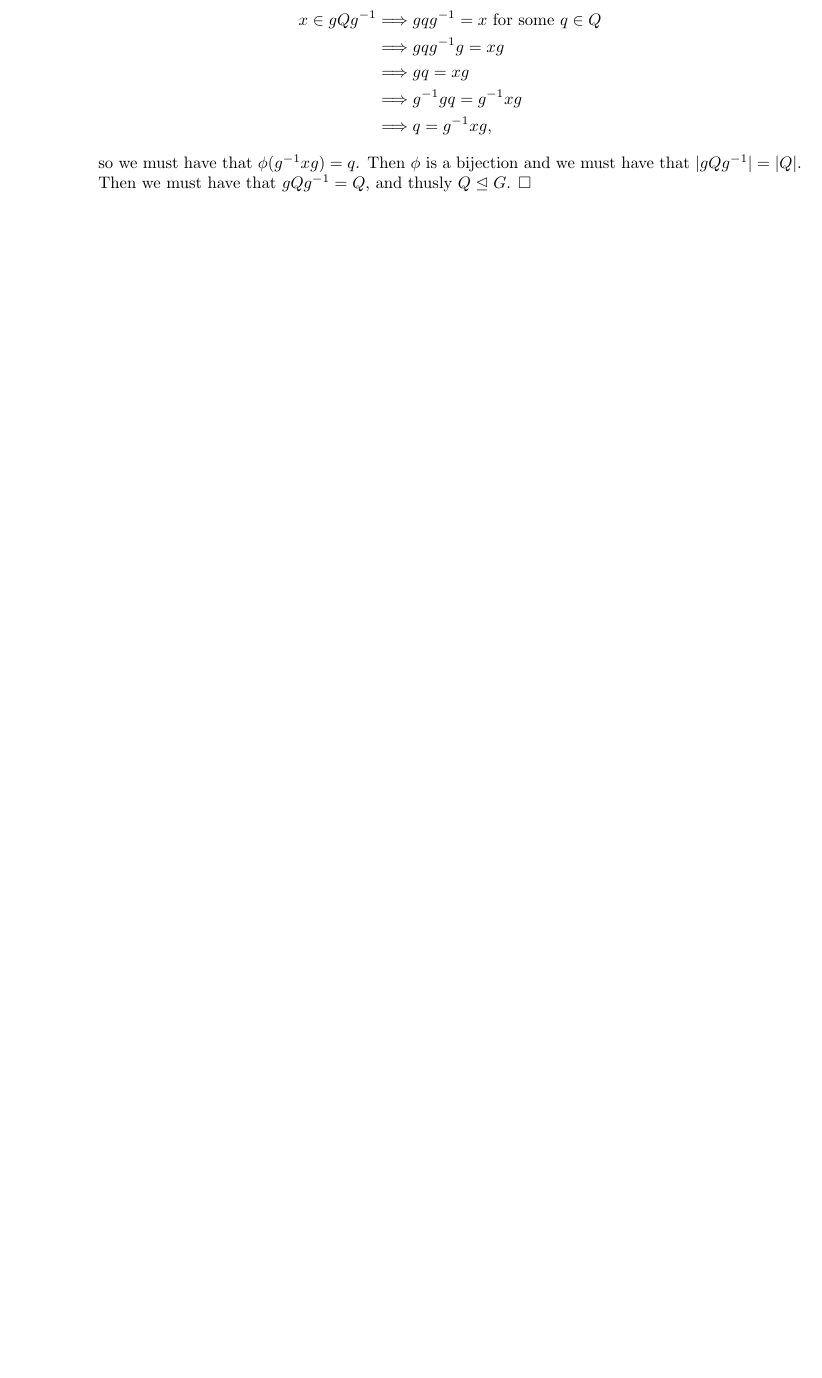
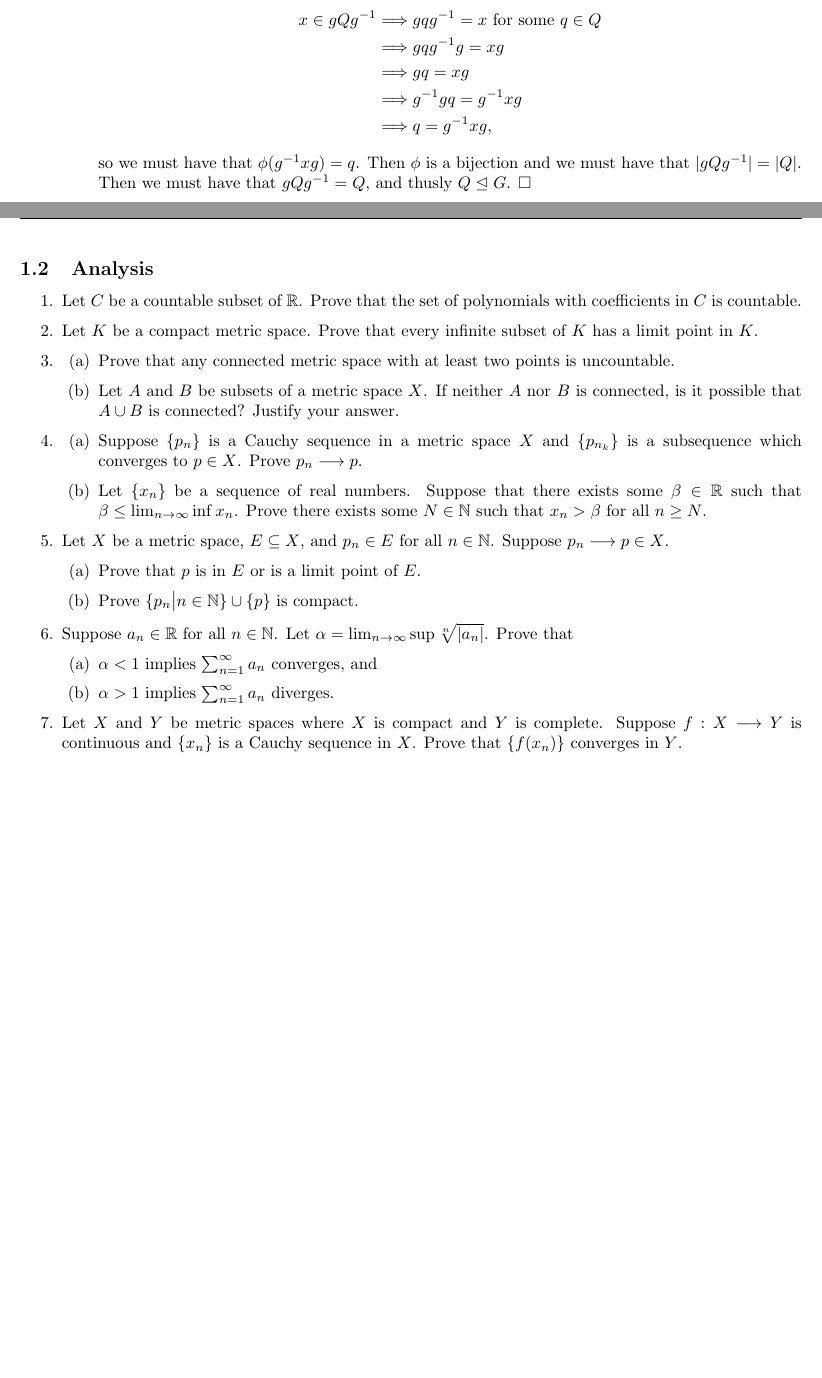
Before and after one commit to rfharr/core_notes, a LaTeX document (recent_comps.tex): part of page 4 of 10 before the commit and two parts of pages 4 and 5 of 11 after it, the two joined at a grey line, cut so that both start at the same text, the shorter picture padded with empty space. Compiled offline with pdfLaTeX.

Commit message:
added analysis comp questions 2026

```diff
--- a/recent_comps.tex
+++ b/recent_comps.tex
@@ -218,6 +218,35 @@
         so we must have that $\phi(g^{-1}xg)=q$. Then $\phi$ is a bijection and we must have that $|gQg^{-1}| = |Q|$. Then we must have that
         $gQg^{-1} = Q$, and thusly $Q \trianglelefteq G$. $\square$
     \end{enumerate}
+\end{enumerate}
+\newpage
+\subsection{Analysis}
+\begin{enumerate}
+    \item Let $C$ be a countable subset of $\mathbb{R}$. Prove that the set of polynomials with coefficients in $C$ is countable.
+    \item Let $K$ be a compact metric space. Prove that every infinite subset of $K$ has a limit point in $K$.
+    \item \begin{enumerate}
+    \item Prove that any connected metric space with at least two points is uncountable.
+    \item Let $A$ and $B$ be subsets of a metric space $X$. If neither $A$ nor $B$ is connected, is it possible that $A \cup B$ is connected?
+    Justify your answer.
+    \end{enumerate}
+    \item \begin{enumerate}
+        \item Suppose $\{p_n\}$ is a Cauchy sequence in a metric space $X$ and $\{p_{n_k}\}$ is a subsequence which converges to $p \in X$.
+        Prove $p_n \longrightarrow p$.
+        \item Let $\{x_n\}$ be a sequence of real numbers. Suppose that there exists some $\beta \in \mathbb{R}$ such that $\beta \leq
+        \lim_{n \to \infty}{\inf{x_n}}$. Prove there exists some $N \in \mathbb{N}$ such that $x_n > \beta$ for all $n \geq N$.
+    \end{enumerate}
+    \item Let $X$ be a metric space, $E \subseteq X$, and $p_n \in E$ for all $n \in \mathbb{N}$. Suppose $p_n \longrightarrow p \in X$.
+    \begin{enumerate}
+        \item Prove that $p$ is in $E$ or is a limit point of $E$.
+        \item Prove $\{p_n \big| n \in \mathbb{N}\} \cup \{p\}$ is compact.
+    \end{enumerate}
+    \item Suppose $a_n \in \mathbb{R}$ for all $n \in \mathbb{N}$. Let $\alpha = \lim_{n \to \infty}{\sup{\sqrt[n]{|a_n|}}}$. Prove that
+    \begin{enumerate}
+        \item $\alpha < 1$ implies $\sum_{n=1}^{\infty}{a_n}$ converges, and
+        \item $\alpha > 1$ implies $\sum_{n=1}^{\infty}{a_n}$ diverges.
+    \end{enumerate}
+    \item Let $X$ and $Y$ be metric spaces where $X$ is compact and $Y$ is complete. Suppose $f: X \longrightarrow Y$ is continuous and
+    $\{x_n\}$ is a Cauchy sequence in $X$. Prove that $\{f(x_n)\}$ converges in $Y$.
 \end{enumerate}
 
 \newpage
```
Also changed, not shown: algebra_prep.tex (+2 -1 lines), algebra_prep.pdf, recent_comps.pdf.
